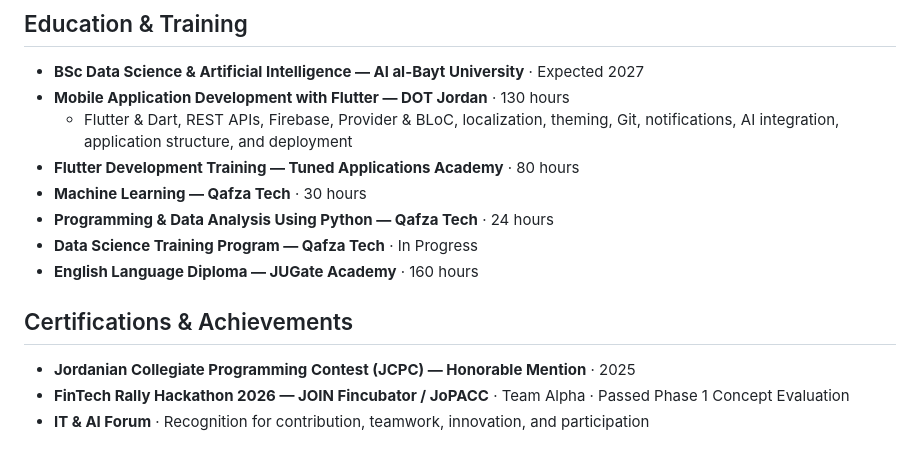
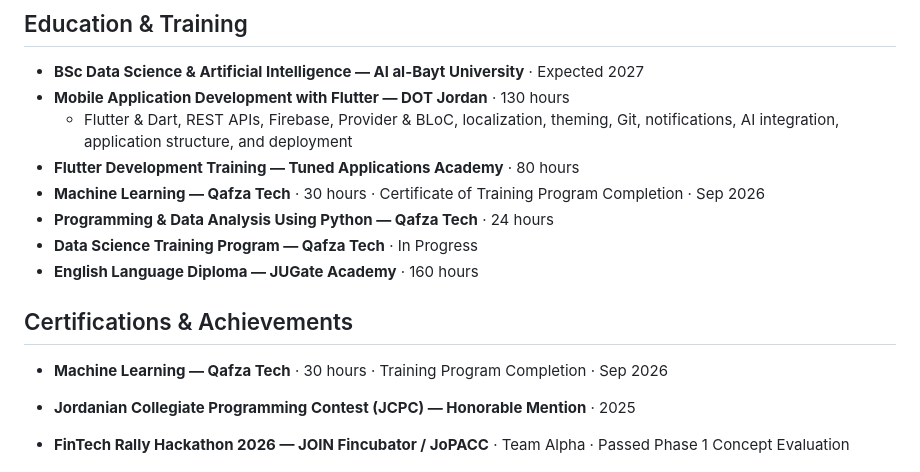
Before and after one commit to mariamsawwa12/mariamsawwa12, a Markdown page: README.md, the part around the change. Drawn GitHub-style; blank space fills up the shorter version.

Commit message:
Add Qafza machine learning certification

```diff
--- a/README.md
+++ b/README.md
@@ -142,12 +142,14 @@ An intelligent academic application demonstrating the path from model developmen
 - **Mobile Application Development with Flutter — DOT Jordan** · 130 hours
   - Flutter & Dart, REST APIs, Firebase, Provider & BLoC, localization, theming, Git, notifications, AI integration, application structure, and deployment
 - **Flutter Development Training — Tuned Applications Academy** · 80 hours
-- **Machine Learning — Qafza Tech** · 30 hours
+- **Machine Learning — Qafza Tech** · 30 hours · Certificate of Training Program Completion · Sep 2026
 - **Programming & Data Analysis Using Python — Qafza Tech** · 24 hours
 - **Data Science Training Program — Qafza Tech** · In Progress
 - **English Language Diploma — JUGate Academy** · 160 hours
 
 ## Certifications & Achievements
+
+- **Machine Learning — Qafza Tech** · 30 hours · Training Program Completion · Sep 2026
 
 - **Jordanian Collegiate Programming Contest (JCPC) — Honorable Mention** · 2025
 - **FinTech Rally Hackathon 2026 — JOIN Fincubator / JoPACC** · Team Alpha · Passed Phase 1 Concept Evaluation
```
